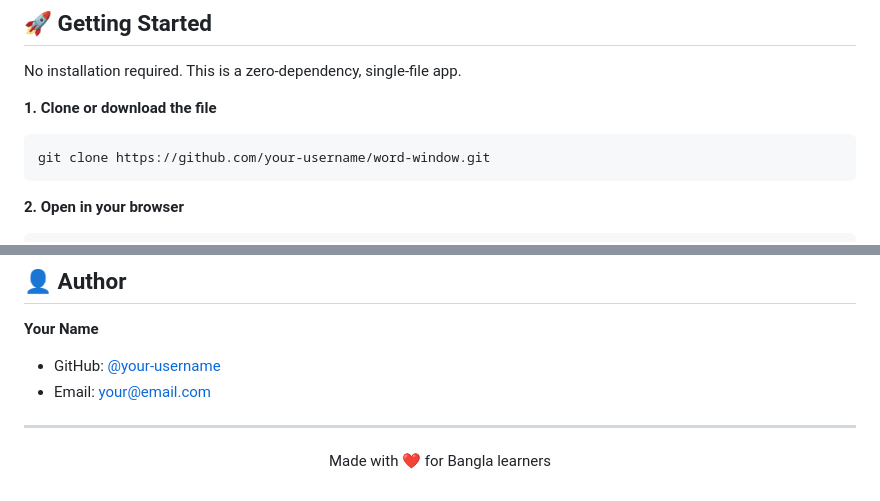
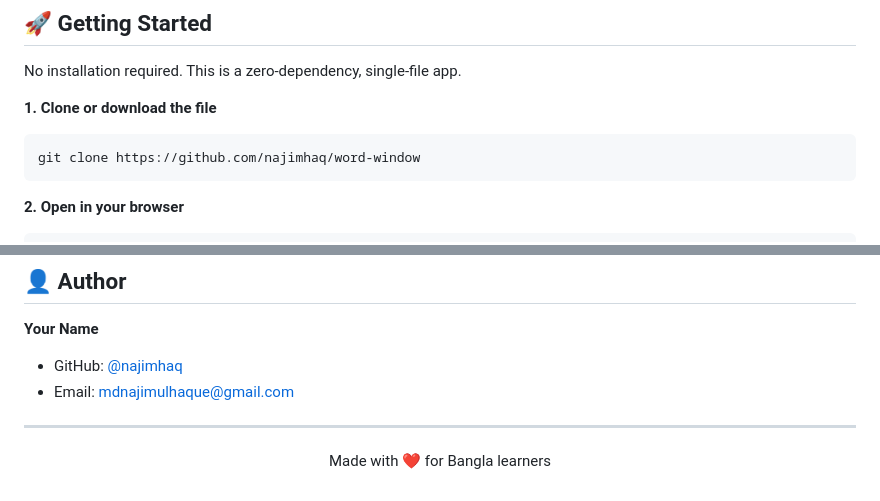
Before and after one commit to najimhaq/word-window, a Markdown page: README.md, 2 parts joined by grey strips. GitHub-like rendering.

Commit message:
reademe update

````diff
--- a/README.md
+++ b/README.md
@@ -25,7 +25,7 @@ No installation required. This is a zero-dependency, single-file app.
 **1. Clone or download the file**
 
 ```bash
-git clone https://github.com/your-username/word-window.git
+git clone https://github.com/najimhaq/word-window
 ```
 
 **2. Open in your browser**
@@ -126,8 +126,8 @@ This project is open source and available under the [MIT License](LICENSE).
 
 **Your Name**
 
-- GitHub: [@your-username](https://github.com/your-username)
-- Email: your@email.com
+- GitHub: [@najimhaq](https://github.com/najimhaq/word-window)
+- Email: mdnajimulhaque@gmail.com
 
 ---
 
````
